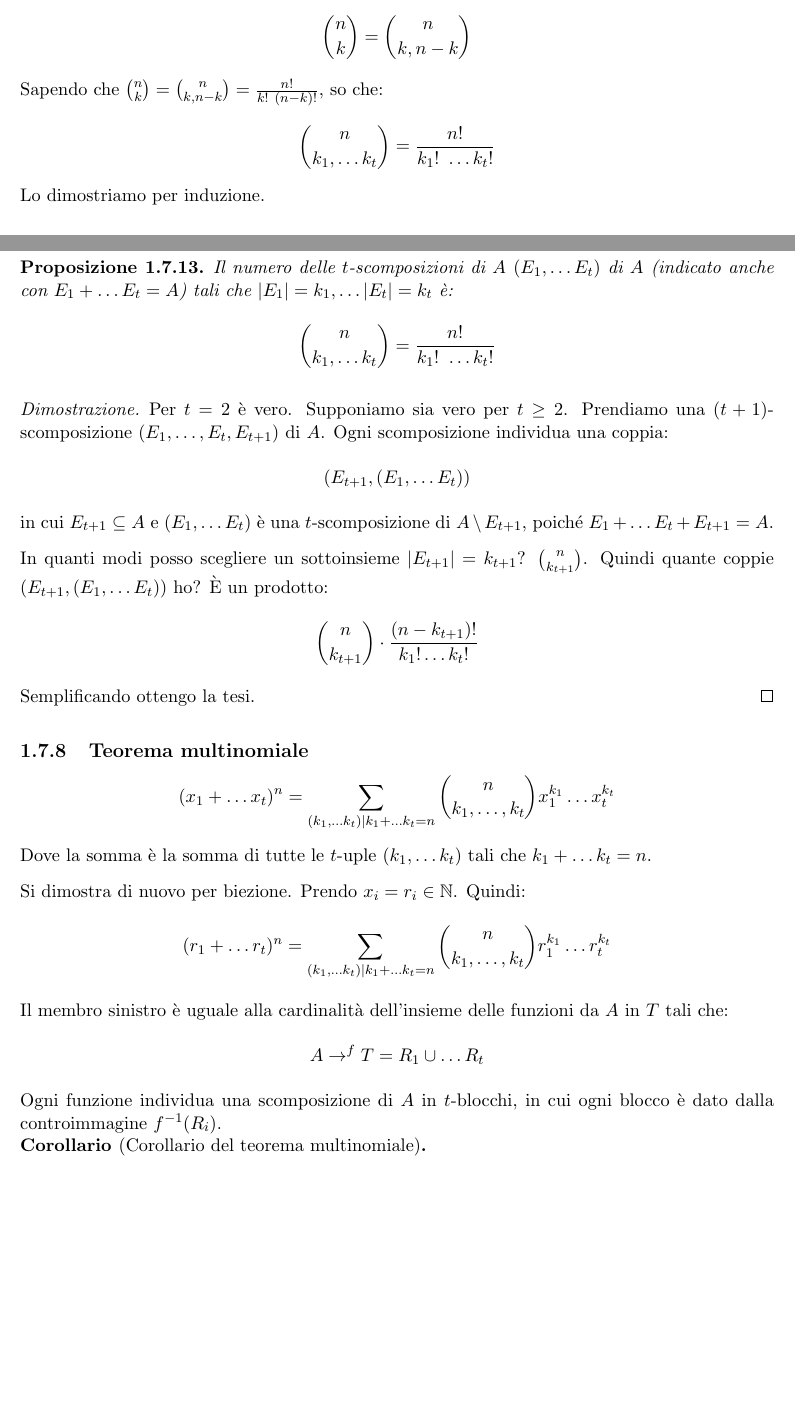
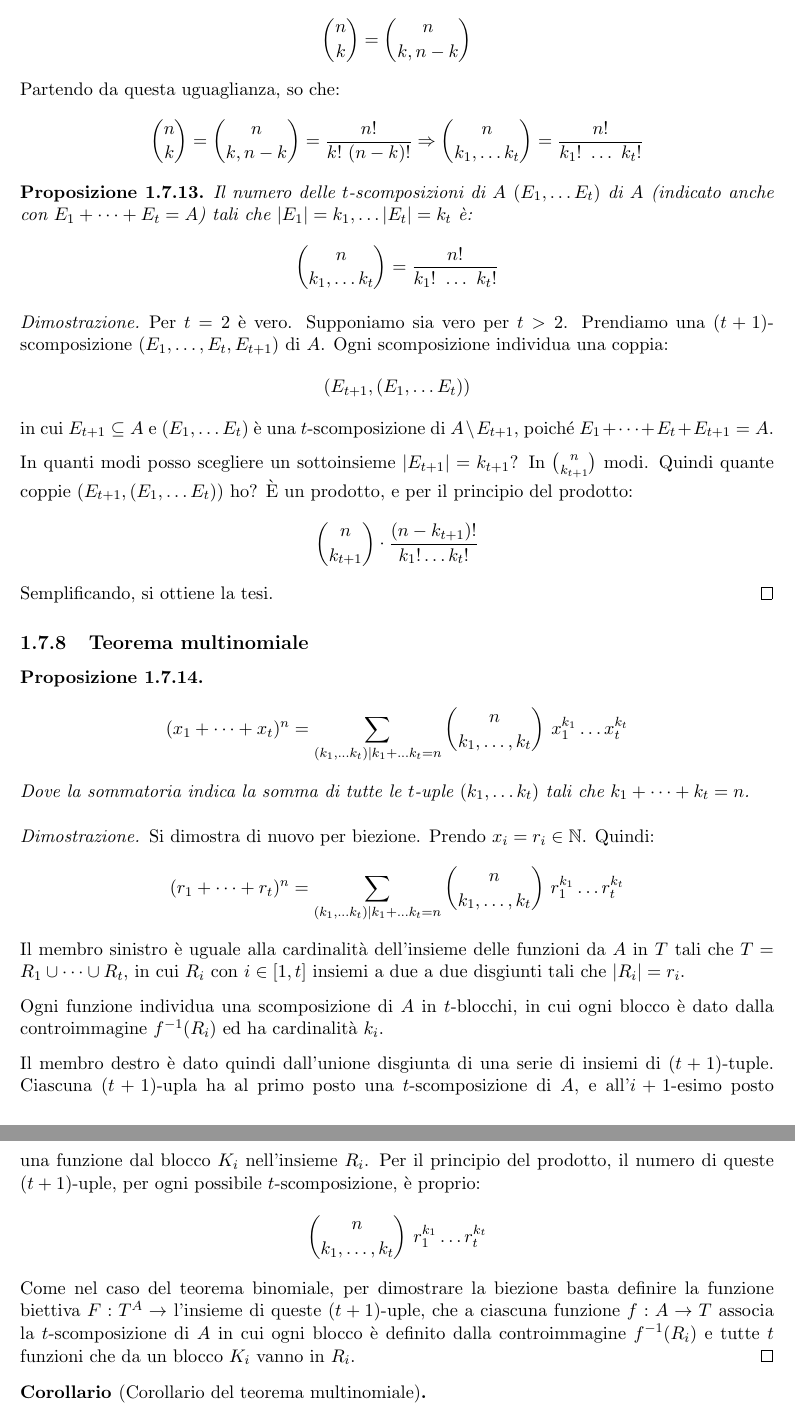
Before and after one commit to asmeikal/algebra14, a LaTeX document (algebra.tex, which reads concetti_base.tex): two parts of pages 33 and 34 of 52 before the commit and two parts of pages 34 and 35 of 53 after it, joined at a grey line, cut so that both start at the same text, the shorter picture padded with empty space. Compiled offline with pdfLaTeX.

Commit message:
correzioni
aggiornato fino a dimostrazione teorema multinomiale, compilabile

```diff
--- a/concetti_base.tex
+++ b/concetti_base.tex
@@ -1466,49 +1483,59 @@ Il coefficiente multinomiale \`e una generalizzazione del coefficiente binomiale
 \[
 \binom{n}{k} = \binom{n}{k, n-k}
 \]
-Sapendo che $\binom{n}{k} = \binom{n}{k, n-k} = \frac{n!}{k! \ (n - k)!}$, so che:
-\[
-\binom{n}{k_1, \dots k_t} = \frac{n!}{k_1! \ \dots k_t!}
-\]
-Lo dimostriamo per induzione.
-
-\begin{prop}
-Il numero delle $t$-scomposizioni di $A$ $(E_1, \dots E_t)$ di $A$ (indicato anche con $E_1 + \dots E_t = A$) tali che $|E_1| = k_1, \dots |E_t| = k_t$ \`e:
-\[
-\binom{n}{k_1, \dots k_t} = \frac{n!}{k_1! \ \dots k_t!}
-\]
-\end{prop}
-\begin{proof}
-Per $t = 2$ \`e vero. Supponiamo sia vero per $t \ge 2$. Prendiamo una $(t+1)$-scomposizione $(E_1, \dots, E_t, E_{t+1})$ di $A$. Ogni scomposizione individua una coppia:
-\[
-(E_{t+1}, (E_1, \dots E_t))
-\]
-in cui $E_{t+1} \subseteq A$ e $(E_1, \dots E_t)$ \`e una $t$-scomposizione di $A \setminus E_{t+1}$, poich\'e $E_1 + \dots E_t + E_{t+1} = A$.
-
-In quanti modi posso scegliere un sottoinsieme $|E_{t+1}| = k_{t+1}$? $\binom{n}{k_{t+1}}$. Quindi quante coppie $(E_{t+1}, (E_1, \dots E_t))$ ho? \`E un prodotto:
+Partendo da questa uguaglianza, so che:
+\[
+\binom{n}{k} = \binom{n}{k, n-k} = \frac{n!}{k! \ (n - k)!}
+\Rightarrow
+\binom{n}{k_1, \dots k_t} = \frac{n!}{k_1! \ \dots \ k_t!}
+\]
+
+\begin{prop}
+Il numero delle $t$-scomposizioni di $A$ $(E_1, \dots E_t)$ di $A$ (indicato anche con $E_1 + \dots + E_t = A$) tali che $|E_1| = k_1, \dots |E_t| = k_t$ \`e:
+\[
+\binom{n}{k_1, \dots k_t} = \frac{n!}{k_1! \ \dots \ k_t!}
+\]
+\end{prop}
+\begin{proof}
+Per $t = 2$ \`e vero. Supponiamo sia vero per $t > 2$. Prendiamo una $(t+1)$-scomposizione $(E_1, \dots, E_t, E_{t+1})$ di $A$. Ogni scomposizione individua una coppia:
+\[
+\left( E_{t+1}, (E_1, \dots E_t) \right)
+\]
+in cui $E_{t+1} \subseteq A$ e $(E_1, \dots E_t)$ \`e una $t$-scomposizione di $A \setminus E_{t+1}$, poich\'e $E_1 + \dots + E_t + E_{t+1} = A$.
+
+In quanti modi posso scegliere un sottoinsieme $|E_{t+1}| = k_{t+1}$? In $\binom{n}{k_{t+1}}$ modi. Quindi quante coppie $(E_{t+1}, (E_1, \dots E_t))$ ho? \`E un prodotto, e per il principio del prodotto:
 \[
 \binom{n}{k_{t+1}} \cdot \frac{(n - k_{t+1})!}{k_1! \dots k_{t}!}
 \]
-Semplificando ottengo la tesi.
+Semplificando, si ottiene la tesi.
 \end{proof}
 
 \subsection{Teorema multinomiale}
-\[
-(x_1 + \dots x_t)^n = \sum_{(k_1, \dots k_t) | k_1 + \dots k_t = n}
-\binom{n}{k_1, \dots, k_t} x_1^{k_1} \dots x_t^{k_t}
-\]
-Dove la somma \`e la somma di tutte le $t$-uple $(k_1, \dots k_t)$ tali che $k_1 + \dots k_t = n$.
-
+\begin{prop}
+\[
+(x_1 + \dots + x_t)^n = \sum_{(k_1, \dots k_t) | k_1 + \dots k_t = n}
+\binom{n}{k_1, \dots, k_t} \ x_1^{k_1} \dots x_t^{k_t}
+\]
+Dove la sommatoria indica la somma di tutte le $t$-uple $(k_1, \dots k_t)$ tali che $k_1 + \dots + k_t = n$.
+\end{prop}
+\begin{proof}
 Si dimostra di nuovo per biezione. Prendo $x_i = r_i \in \mathbb{N}$. Quindi:
 \[
-(r_1 + \dots r_t)^n = \sum_{(k_1, \dots k_t) | k_1 + \dots k_t = n}
-\binom{n}{k_1, \dots, k_t} r_1^{k_1} \dots r_t^{k_t}
-\]
-Il membro sinistro \`e uguale alla cardinalit\`a dell'insieme delle funzioni da $A$ in $T$ tali che:
-\[
-A \to^{f} T = R_1 \cup \dots R_t
-\]
-Ogni funzione individua una scomposizione di $A$ in $t$-blocchi, in cui ogni blocco \`e dato dalla controimmagine $f^{-1} (R_i)$.
+(r_1 + \dots + r_t)^n = \sum_{(k_1, \dots k_t) | k_1 + \dots k_t = n}
+\binom{n}{k_1, \dots, k_t} \ r_1^{k_1} \dots r_t^{k_t}
+\]
+Il membro sinistro \`e uguale alla cardinalit\`a dell'insieme delle funzioni da $A$ in $T$ tali che $T = R_1 \cup \dots \cup R_t$, in cui $R_i $ con $i \in [1, t]$ insiemi a due a due disgiunti tali che $| R_i | = r_i$.
+
+Ogni funzione individua una scomposizione di $A$ in $t$-blocchi, in cui ogni blocco \`e dato dalla controimmagine $f^{-1} (R_i)$ ed ha cardinalit\`a $k_i$.
+
+Il membro destro \`e dato quindi dall'unione disgiunta di una serie di insiemi di $(t+1)$-tuple. Ciascuna $(t+1)$-upla ha al primo posto una $t$-scomposizione di $A$, e all'$i+1$-esimo posto una funzione dal blocco $K_i$ nell'insieme $R_i$. Per il principio del prodotto, il numero di queste $(t+1)$-uple, per ogni possibile $t$-scomposizione, \`e proprio:
+\[
+\binom{n}{k_1, \dots, k_t} \ r_1^{k_1} \dots r_t^{k_t}
+\]
+Come nel caso del teorema binomiale, per dimostrare la biezione basta definire la funzione biettiva $F : T^A \to$ l'insieme di queste $(t+1)$-uple, che a ciascuna funzione $f : A \to T$ associa la $t$-scomposizione di $A$ in cui ogni blocco \`e definito dalla controimmagine $f^{-1} (R_i)$ e tutte $t$ funzioni che da un blocco $K_i$ vanno in $R_i$.
+\end{proof}
+
+% limite del controllo
 
 \begin{cor}[Corollario del teorema multinomiale]
 \[
```
Also changed, not shown: strutture.tex (+1 -1 lines), concetti_base.tex (63 more changed lines). Lines whose indentation alone changed are shown as unchanged.
